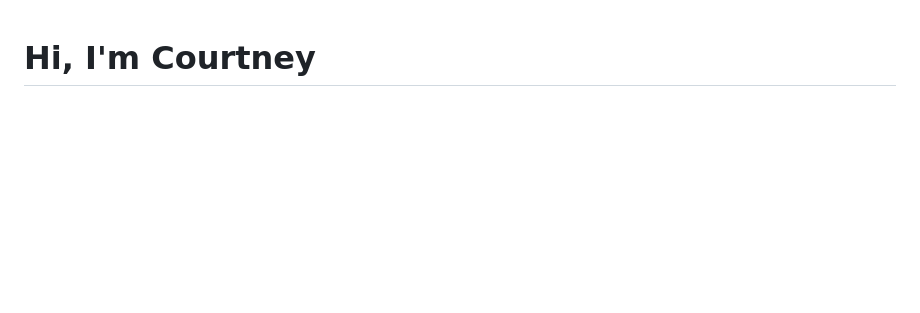
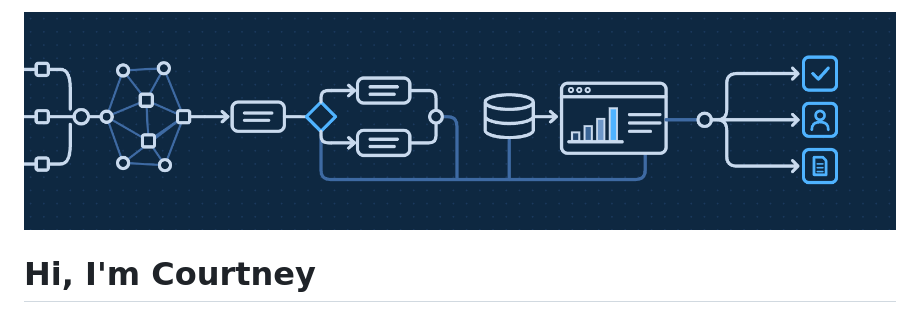
Before and after one commit to courtney-chapman/courtney-chapman, a Markdown page: README.md, the part around one of its changes. Drawn GitHub-style; pictures changed too: images/banner.png (added); blank space fills up the shorter version.

Commit message:
Add graphics to profile README

```diff
--- a/README.md
+++ b/README.md
@@ -1,3 +1,5 @@
+<img src="images/banner.png" alt="Navy line drawing of a workflow: inputs, connected nodes, a decision, and three outcomes." width="100%">
+
 # Hi, I'm Courtney
 
 I design and build solutions to complex business, financial, and operational problems. My work bridges business strategy, enterprise systems, analytics, automation, and AI-assisted development, turning fragmented information, processes, and requirements into practical tools and decision-support systems.
```
Also changed, not shown: other parts of README.md (+3 -0 lines), images/portfolio.png (added), images/tools.png (added).
